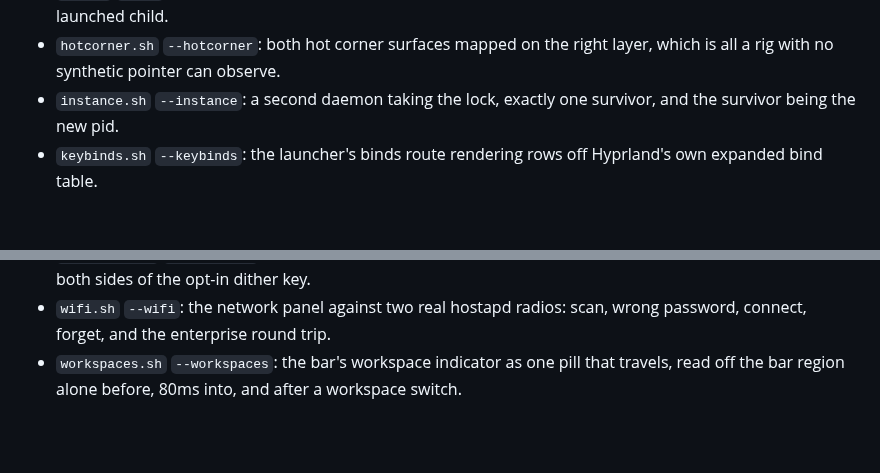
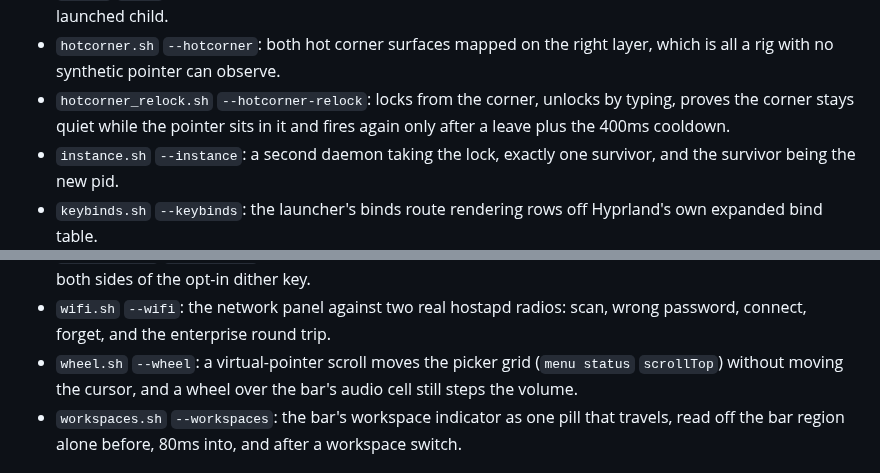
Before and after one commit to FormalSnake/FormalShell, a Markdown page: CLAUDE.md, 2 parts joined by grey strips. Rendered like a GitHub page; blank space fills up the shorter version.

Commit message:
docs: index the wheel and relock legs, mark m48 implemented

```diff
--- a/CLAUDE.md
+++ b/CLAUDE.md
@@ -89,6 +89,9 @@ detail; `dev/smoke.d/README.md` is the file contract. What each proves:
   four PRIME offload variables reaching a launched child.
 - `hotcorner.sh` `--hotcorner`: both hot corner surfaces mapped on the right
   layer, which is all a rig with no synthetic pointer can observe.
+- `hotcorner_relock.sh` `--hotcorner-relock`: locks from the corner, unlocks
+  by typing, proves the corner stays quiet while the pointer sits in it and
+  fires again only after a leave plus the 400ms cooldown.
 - `instance.sh` `--instance`: a second daemon taking the lock, exactly one
   survivor, and the survivor being the new pid.
 - `keybinds.sh` `--keybinds`: the launcher's binds route rendering rows off
@@ -158,6 +161,9 @@ detail; `dev/smoke.d/README.md` is the file contract. What each proves:
   crossfade to a second one, and both sides of the opt-in dither key.
 - `wifi.sh` `--wifi`: the network panel against two real hostapd radios:
   scan, wrong password, connect, forget, and the enterprise round trip.
+- `wheel.sh` `--wheel`: a virtual-pointer scroll moves the picker grid
+  (`menu status` `scrollTop`) without moving the cursor, and a wheel over the
+  bar's audio cell still steps the volume.
 - `workspaces.sh` `--workspaces`: the bar's workspace indicator as one pill
   that travels, read off the bar region alone before, 80ms into, and after a
   workspace switch.
```
Also changed, not shown: 1 other file.
